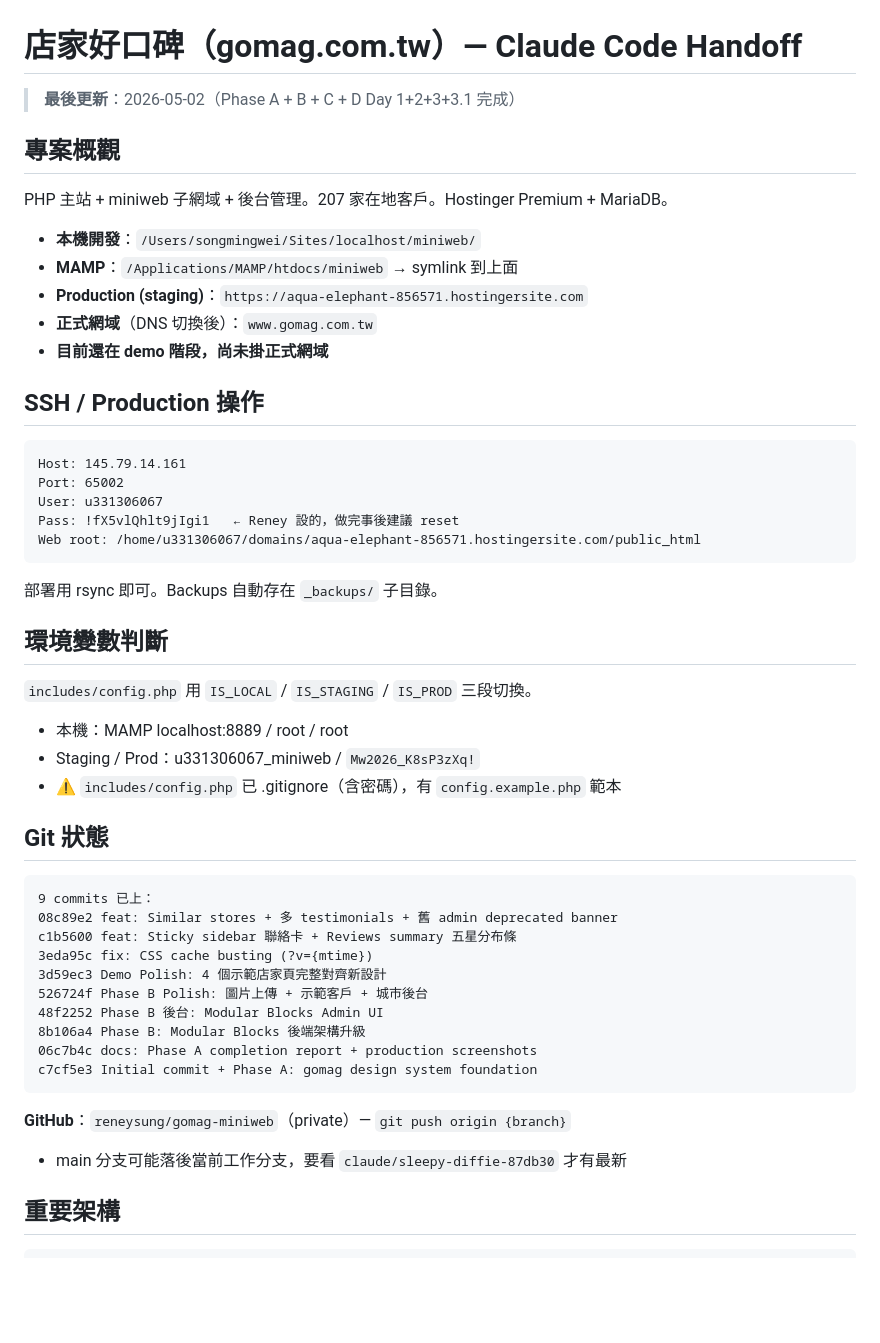
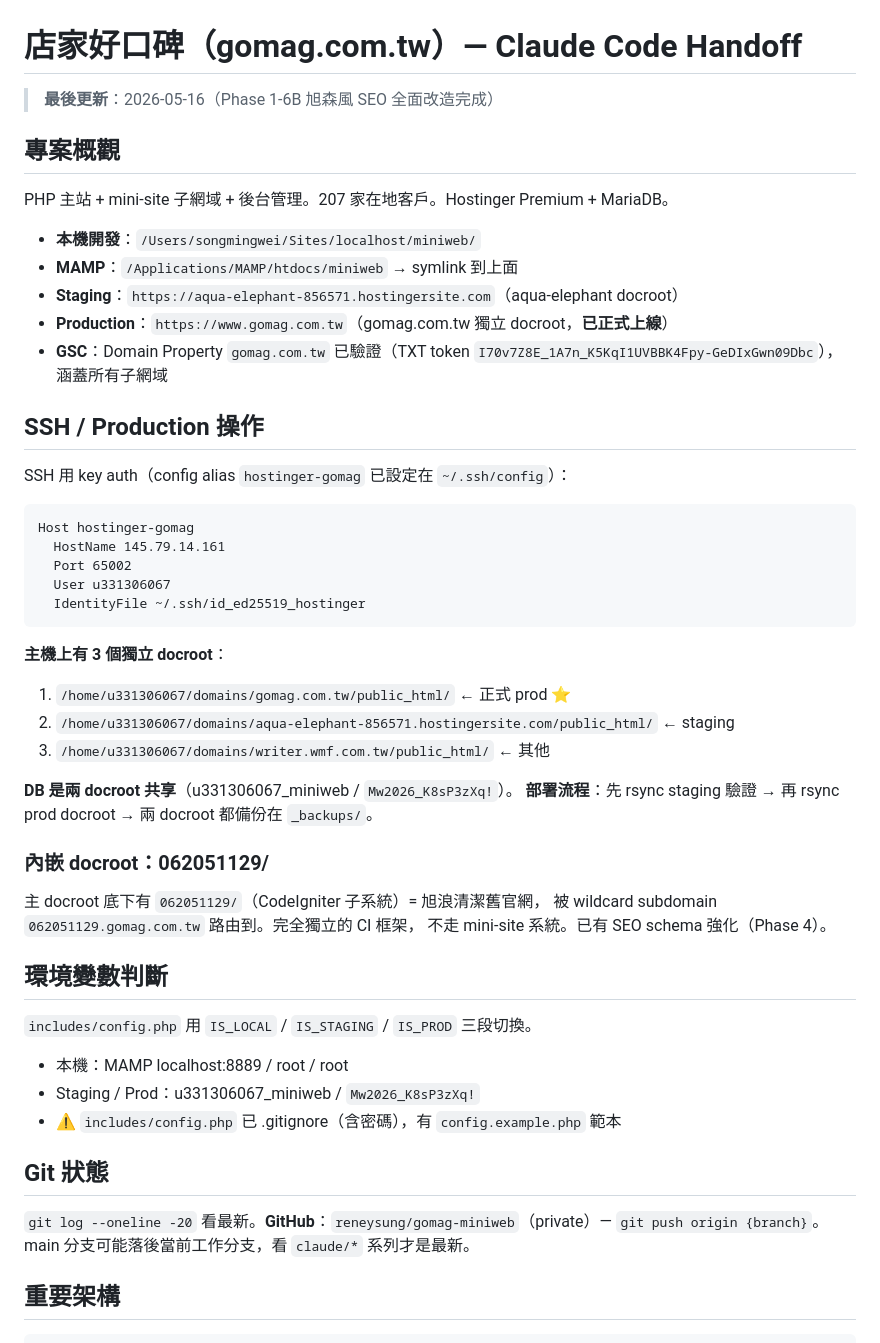
Before and after one commit to reneysung/gomag-miniweb, a Markdown page: CLAUDE.md, the part around one of its changes. Drawn GitHub-style; blank space fills up the shorter version.

````diff
--- a/CLAUDE.md
+++ b/CLAUDE.md
@@ -1,28 +1,42 @@
 # 店家好口碑（gomag.com.tw）— Claude Code Handoff
 
-> **最後更新**：2026-05-02（Phase A + B + C + D Day 1+2+3+3.1 完成）
+> **最後更新**：2026-05-16（Phase 1-6B 旭森風 SEO 全面改造完成）
 
 ## 專案概觀
 
-PHP 主站 + miniweb 子網域 + 後台管理。207 家在地客戶。Hostinger Premium + MariaDB。
+PHP 主站 + mini-site 子網域 + 後台管理。207 家在地客戶。Hostinger Premium + MariaDB。
 
 - **本機開發**：`/Users/songmingwei/Sites/localhost/miniweb/`
 - **MAMP**：`/Applications/MAMP/htdocs/miniweb` → symlink 到上面
-- **Production (staging)**：`https://aqua-elephant-856571.hostingersite.com`
-- **正式網域**（DNS 切換後）：`www.gomag.com.tw`
-- **目前還在 demo 階段，尚未掛正式網域**
+- **Staging**：`https://aqua-elephant-856571.hostingersite.com`（aqua-elephant docroot）
+- **Production**：`https://www.gomag.com.tw`（gomag.com.tw 獨立 docroot，**已正式上線**）
+- **GSC**：Domain Property `gomag.com.tw` 已驗證（TXT token `I70v7Z8E_1A7n_K5KqI1UVBBK4Fpy-GeDIxGwn09Dbc`），涵蓋所有子網域
 
 ## SSH / Production 操作
 
+SSH 用 key auth（config alias `hostinger-gomag` 已設定在 `~/.ssh/config`）：
+
 ```
-Host: 145.79.14.161
-Port: 65002
-User: u331306067
-Pass: !fX5vlQhlt9jIgi1   ← Reney 設的，做完事後建議 reset
-Web root: /home/u331306067/domains/aqua-elephant-856571.hostingersite.com/public_html
+Host hostinger-gomag
+  HostName 145.79.14.161
+  Port 65002
+  User u331306067
+  IdentityFile ~/.ssh/id_ed25519_hostinger
 ```
 
-部署用 rsync 即可。Backups 自動存在 `_backups/` 子目錄。
+**主機上有 3 個獨立 docroot**：
+1. `/home/u331306067/domains/gomag.com.tw/public_html/`  ← 正式 prod ⭐
+2. `/home/u331306067/domains/aqua-elephant-856571.hostingersite.com/public_html/`  ← staging
+3. `/home/u331306067/domains/writer.wmf.com.tw/public_html/`  ← 其他
+
+**DB 是兩 docroot 共享**（u331306067_miniweb / `Mw2026_K8sP3zXq!`）。
+**部署流程**：先 rsync staging 驗證 → 再 rsync prod docroot → 兩 docroot 都備份在 `_backups/`。
+
+### 內嵌 docroot：062051129/
+
+主 docroot 底下有 `062051129/`（CodeIgniter 子系統）= 旭浪清潔舊官網，
+被 wildcard subdomain `062051129.gomag.com.tw` 路由到。完全獨立的 CI 框架，
+不走 mini-site 系統。已有 SEO schema 強化（Phase 4）。
 
 ## 環境變數判斷
 
@@ -33,21 +47,8 @@ Web root: /home/u331306067/domains/aqua-elephant-856571.hostingersite.com/public
 
 ## Git 狀態
 
-```
-9 commits 已上：
-08c89e2 feat: Similar stores + 多 testimonials + 舊 admin deprecated banner
-c1b5600 feat: Sticky sidebar 聯絡卡 + Reviews summary 五星分布條
-3eda95c fix: CSS cache busting (?v={mtime})
-3d59ec3 Demo Polish: 4 個示範店家頁完整對齊新設計
-526724f Phase B Polish: 圖片上傳 + 示範客戶 + 城市後台
-48f2252 Phase B 後台: Modular Blocks Admin UI
-8b106a4 Phase B: Modular Blocks 後端架構升級
-06c7b4c docs: Phase A completion report + production screenshots
-c7cf5e3 Initial commit + Phase A: gomag design system foundation
-```
-
-**GitHub**：`reneysung/gomag-miniweb`（private）— `git push origin {branch}`
-- main 分支可能落後當前工作分支，要看 `claude/sleepy-diffie-87db30` 才有最新
+`git log --oneline -20` 看最新。**GitHub**：`reneysung/gomag-miniweb`（private）— `git push origin {branch}`。
+main 分支可能落後當前工作分支，看 `claude/*` 系列才是最新。
 
 ## 重要架構
 
````
Also changed, not shown: other parts of CLAUDE.md (+88 -39 lines).
